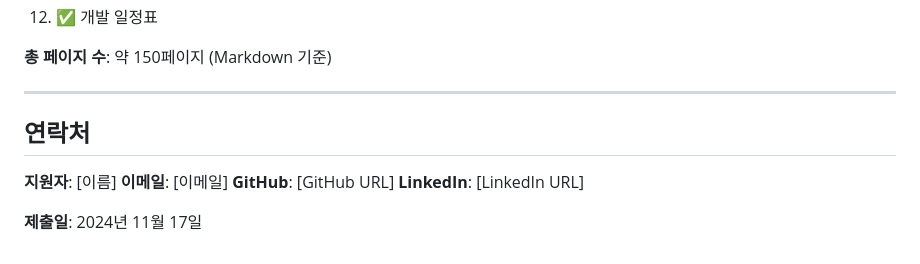
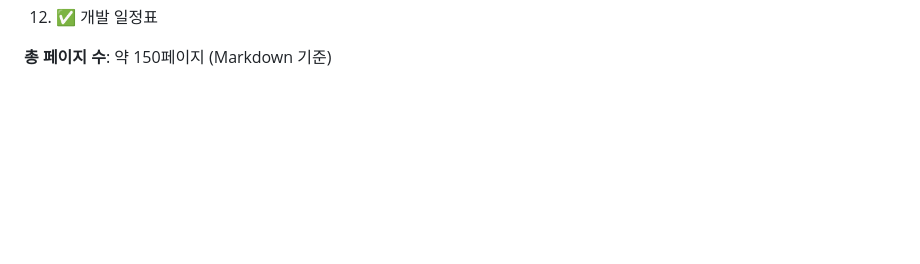
Before and after one commit to huisikkim/payFlow, a Markdown page: proposal/00-executive-summary.md, the part around the change. Drawn GitHub-style; blank space fills up the shorter version.

Commit message:
문서 수정

```diff
--- a/proposal/00-executive-summary.md
+++ b/proposal/00-executive-summary.md
@@ -359,14 +359,3 @@ feature/* (개발)
 12. ✅ 개발 일정표
 
 **총 페이지 수**: 약 150페이지 (Markdown 기준)
-
----
-
-## 연락처
-
-**지원자**: [이름]
-**이메일**: [이메일]
-**GitHub**: [GitHub URL]
-**LinkedIn**: [LinkedIn URL]
-
-**제출일**: 2024년 11월 17일
```
